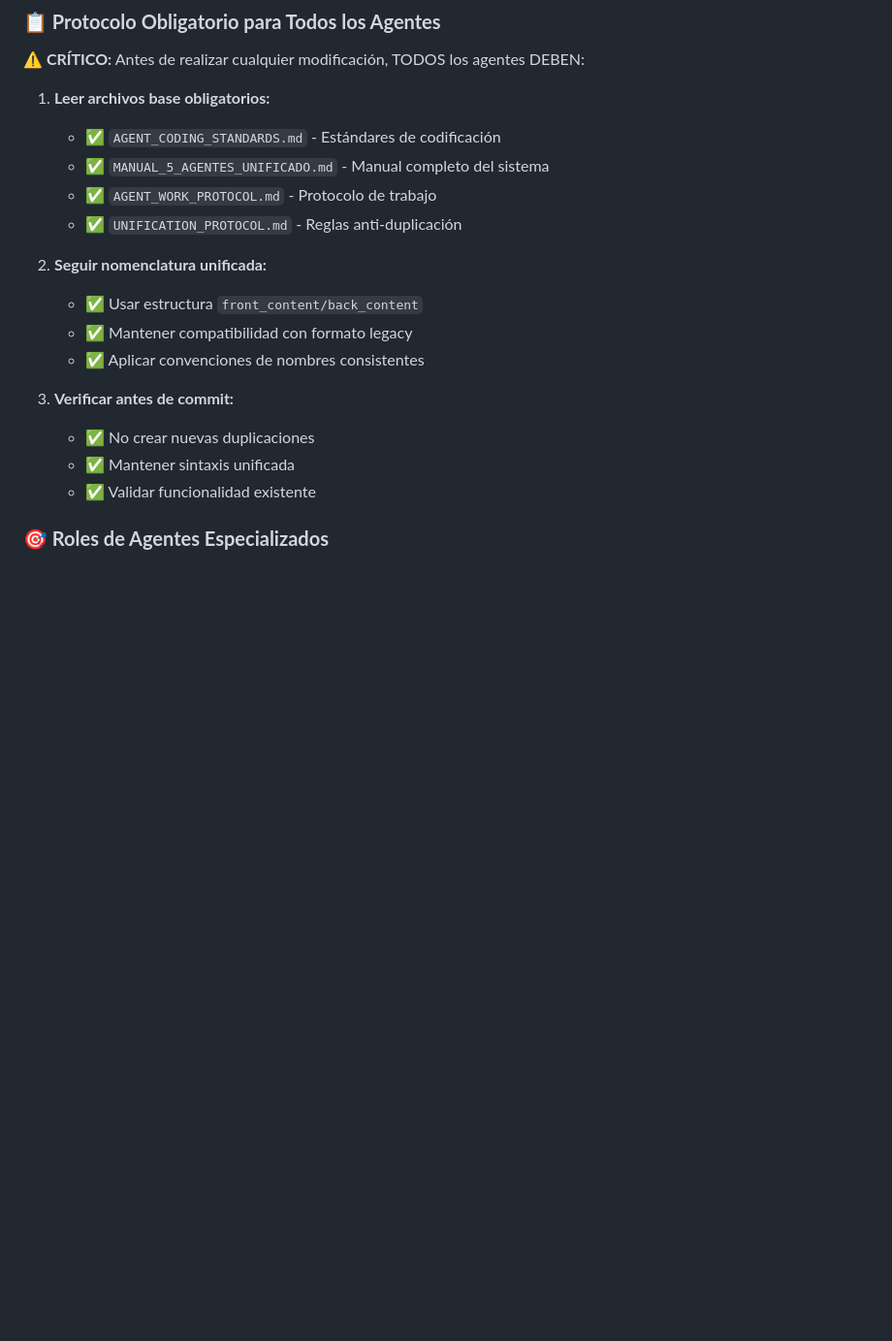
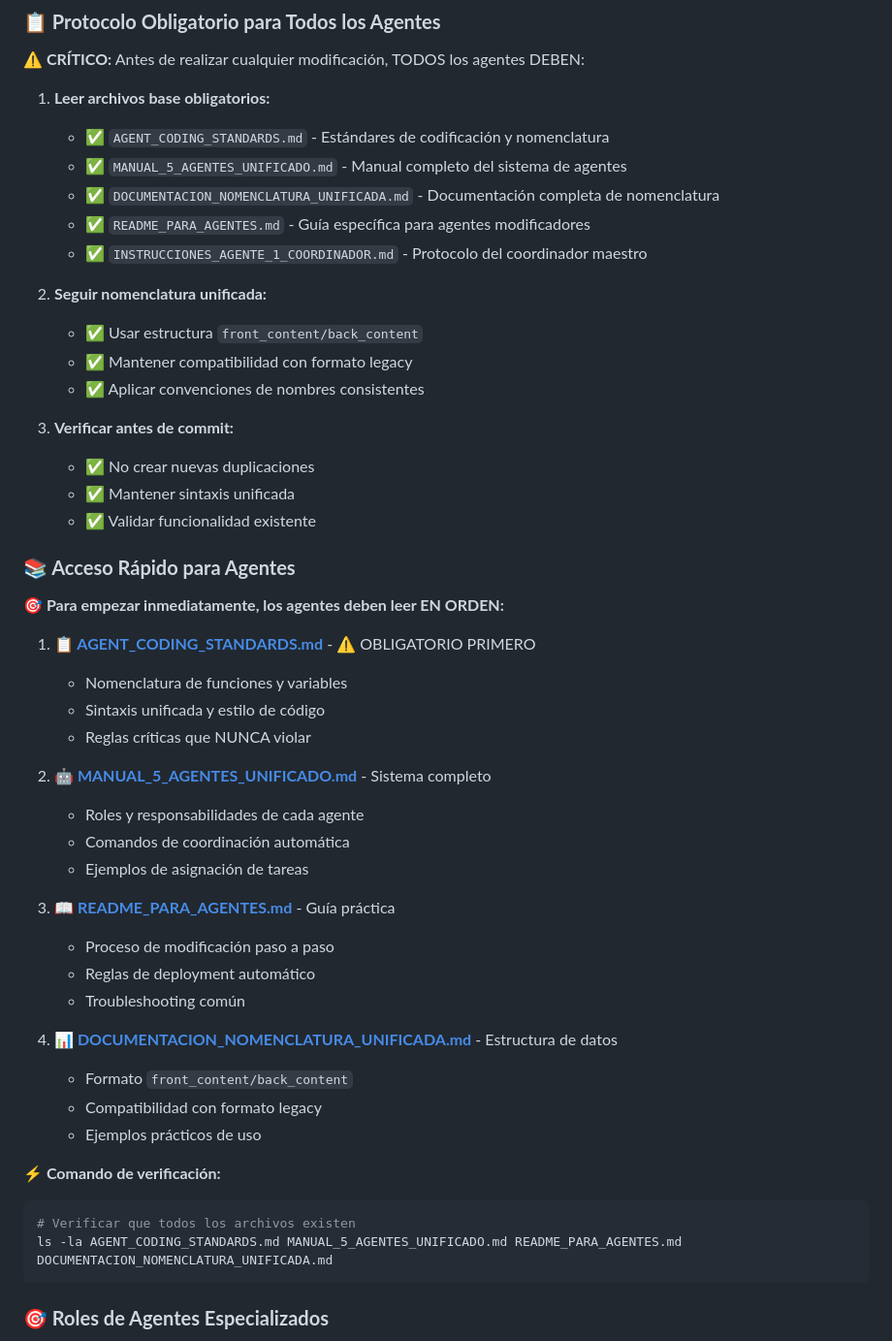
Before and after one commit to Matraca130/FLASHCARD, a Markdown page: README.md, the part around the change. Shown at 97% size. GitHub-like rendering; blank space fills up the shorter version.

Commit message:
fix: Corrigir referencias de arquivos no README para agentes
- Remover referências a arquivos inexistentes (AGENT_WORK_PROTOCOL.md, UNIFICATION_PROTOCOL.md)
- Adicionar referências corretas aos arquivos existentes
- Incluir seção 'Acceso Rápido para Agentes' com ordem de leitura
- Adicionar comando de verificação de arquivos
- Corrigir links para arquivos reais do repositório

Arquivos corrigidos:
✅ AGENT_CODING_STANDARDS.md (existe)
✅ MANUAL_5_AGENTES_UNIFICADO.md (existe)
✅ README_PARA_AGENTES.md (existe)
✅ DOCUMENTACION_NOMENCLATURA_UNIFICADA.md (existe)
✅ INSTRUCCIONES_AGENTE_1_COORDINADOR.md (existe)

Agora os agentes têm acesso preciso a todas as informações necessárias.

````diff
--- a/README.md
+++ b/README.md
@@ -245,10 +245,11 @@ node scripts/enhanced_agent1_coordinator_fixed.cjs
 **⚠️ CRÍTICO:** Antes de realizar cualquier modificación, TODOS los agentes DEBEN:
 
 1. **Leer archivos base obligatorios:**
-   - ✅ `AGENT_CODING_STANDARDS.md` - Estándares de codificación
-   - ✅ `MANUAL_5_AGENTES_UNIFICADO.md` - Manual completo del sistema
-   - ✅ `AGENT_WORK_PROTOCOL.md` - Protocolo de trabajo
-   - ✅ `UNIFICATION_PROTOCOL.md` - Reglas anti-duplicación
+   - ✅ `AGENT_CODING_STANDARDS.md` - Estándares de codificación y nomenclatura
+   - ✅ `MANUAL_5_AGENTES_UNIFICADO.md` - Manual completo del sistema de agentes
+   - ✅ `DOCUMENTACION_NOMENCLATURA_UNIFICADA.md` - Documentación completa de nomenclatura
+   - ✅ `README_PARA_AGENTES.md` - Guía específica para agentes modificadores
+   - ✅ `INSTRUCCIONES_AGENTE_1_COORDINADOR.md` - Protocolo del coordinador maestro
 
 2. **Seguir nomenclatura unificada:**
    - ✅ Usar estructura `front_content/back_content`
@@ -259,6 +260,36 @@ node scripts/enhanced_agent1_coordinator_fixed.cjs
    - ✅ No crear nuevas duplicaciones
    - ✅ Mantener sintaxis unificada
    - ✅ Validar funcionalidad existente
+
+### **📚 Acceso Rápido para Agentes**
+
+**🎯 Para empezar inmediatamente, los agentes deben leer EN ORDEN:**
+
+1. **📋 [AGENT_CODING_STANDARDS.md](./AGENT_CODING_STANDARDS.md)** - ⚠️ OBLIGATORIO PRIMERO
+   - Nomenclatura de funciones y variables
+   - Sintaxis unificada y estilo de código
+   - Reglas críticas que NUNCA violar
+
+2. **🤖 [MANUAL_5_AGENTES_UNIFICADO.md](./MANUAL_5_AGENTES_UNIFICADO.md)** - Sistema completo
+   - Roles y responsabilidades de cada agente
+   - Comandos de coordinación automática
+   - Ejemplos de asignación de tareas
+
+3. **📖 [README_PARA_AGENTES.md](./README_PARA_AGENTES.md)** - Guía práctica
+   - Proceso de modificación paso a paso
+   - Reglas de deployment automático
+   - Troubleshooting común
+
+4. **📊 [DOCUMENTACION_NOMENCLATURA_UNIFICADA.md](./DOCUMENTACION_NOMENCLATURA_UNIFICADA.md)** - Estructura de datos
+   - Formato `front_content/back_content`
+   - Compatibilidad con formato legacy
+   - Ejemplos prácticos de uso
+
+**⚡ Comando de verificación:**
+```bash
+# Verificar que todos los archivos existen
+ls -la AGENT_CODING_STANDARDS.md MANUAL_5_AGENTES_UNIFICADO.md README_PARA_AGENTES.md DOCUMENTACION_NOMENCLATURA_UNIFICADA.md
+```
 
 ### **🎯 Roles de Agentes Especializados**
 
````
